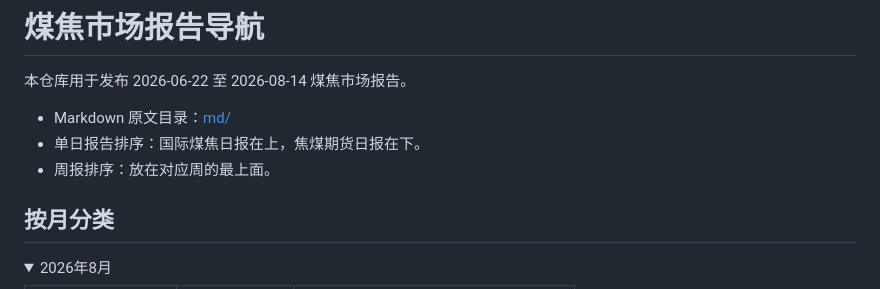
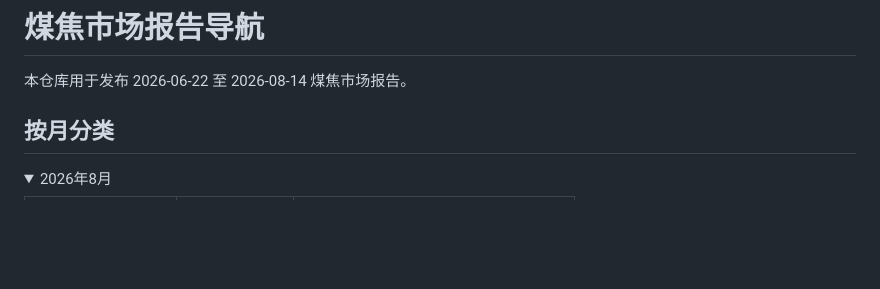
Before and after one commit to urnotqn/cokecoalreport, a Markdown page: README.md, the part around the change. Rendered like a GitHub page; folded sections open; blank space fills up the shorter version.

```diff
--- a/README.md
+++ b/README.md
@@ -2,9 +2,6 @@
 
 本仓库用于发布 2026-06-22 至 2026-08-14 煤焦市场报告。
 
-- Markdown 原文目录：[md/](md/)
-- 单日报告排序：国际煤焦日报在上，焦煤期货日报在下。
-- 周报排序：放在对应周的最上面。
 
 ## 按月分类
 
```
